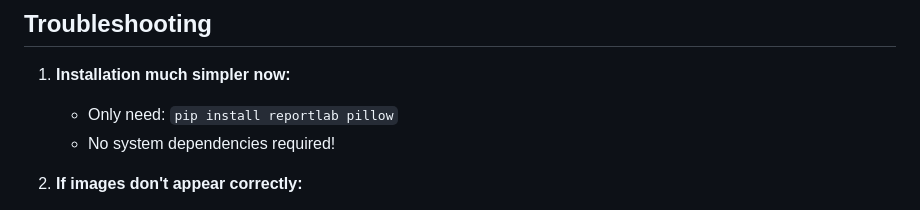
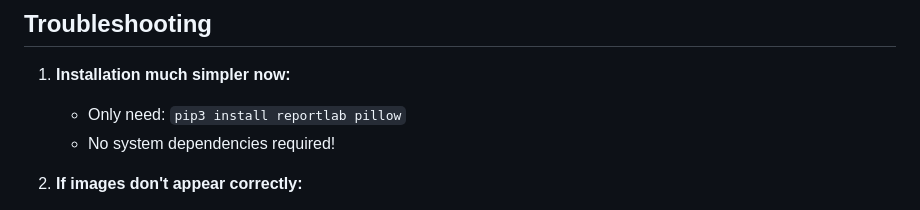
Before and after one commit to kavan-vyas/smc-sorter, a Markdown page: README.md, the part around the change. Rendered like a GitHub page.

Commit message:
small readme change

```diff
--- a/README.md
+++ b/README.md
@@ -89,7 +89,7 @@ python main.py questions_folder 1234
 ## Troubleshooting
 
 1. **Installation much simpler now:**
-   - Only need: `pip install reportlab pillow`
+   - Only need: `pip3 install reportlab pillow`
    - No system dependencies required!
 
 2. **If images don't appear correctly:**
```
